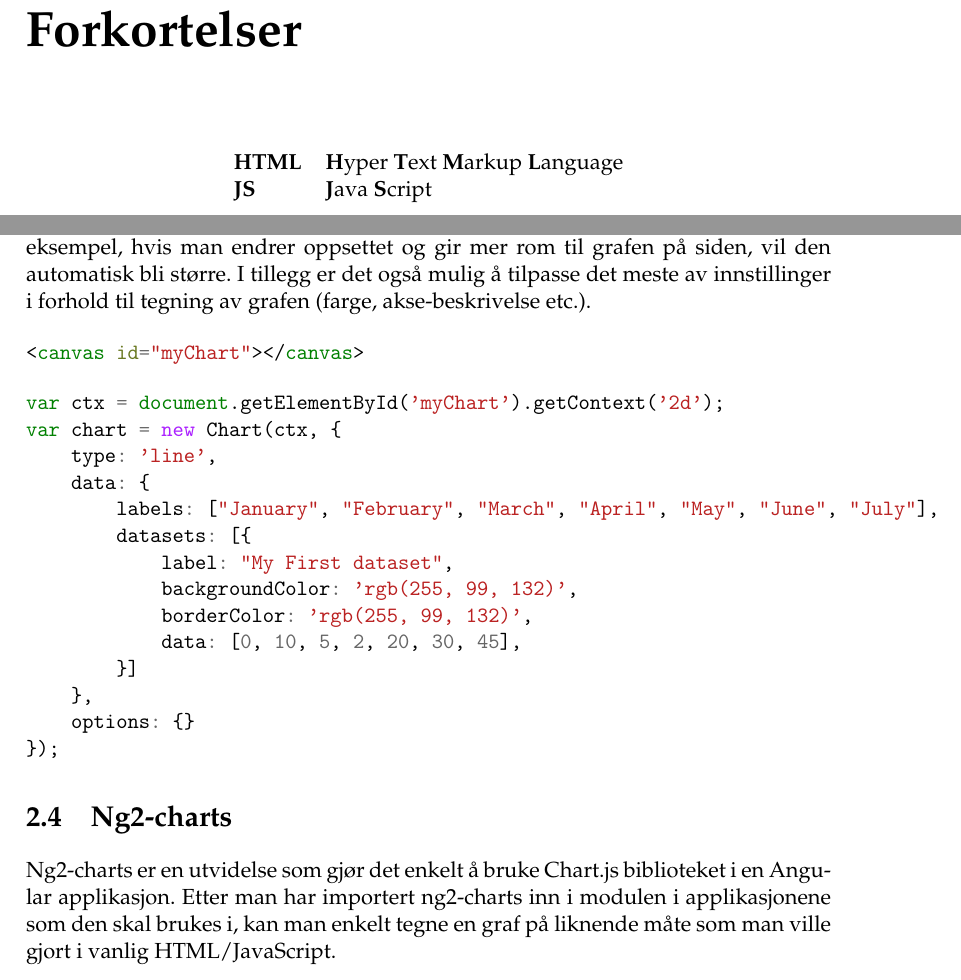
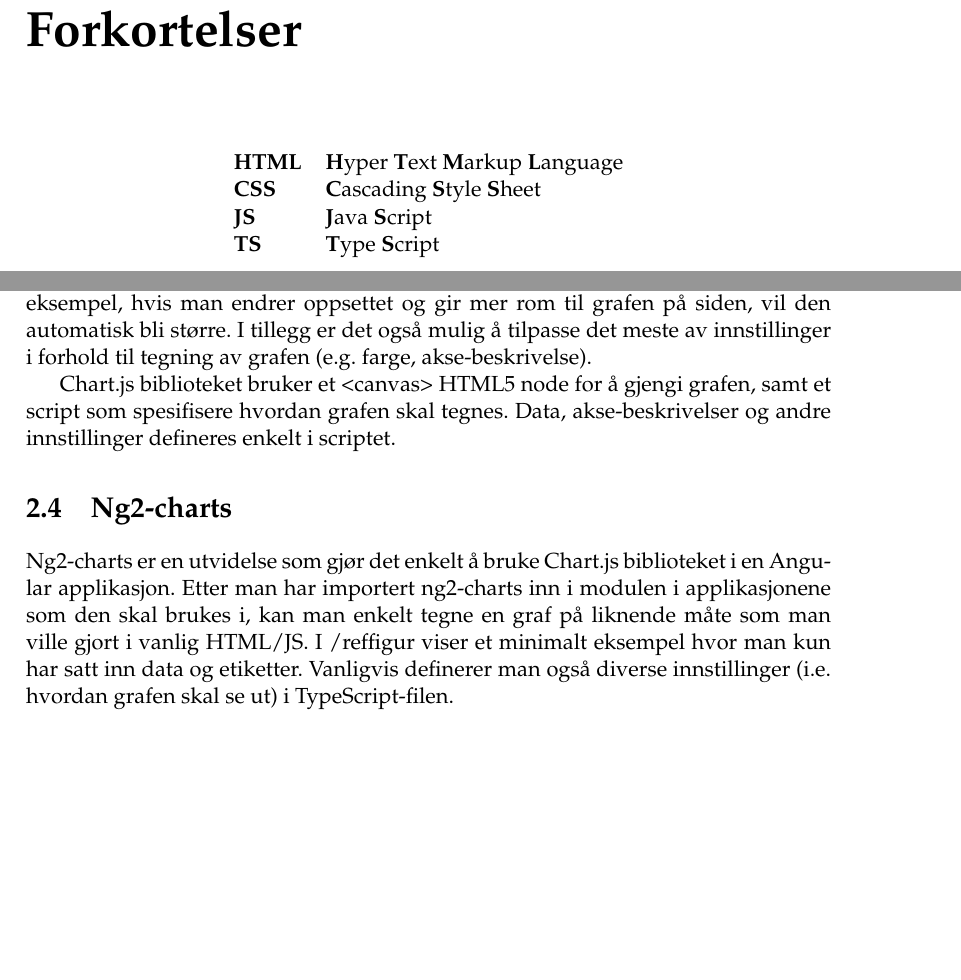
Before and after one commit to maattss/bachelor-thesis-brush-editor, a LaTeX thesis (main.tex, which reads Kapittel/2Teori.tex): two parts of pages 13 and 17 of 29 before the commit and two parts of pages 15 and 19 of 31 after it, joined at a grey line, cut so that both start at the same text, the shorter picture padded with empty space. Compiled offline with pdfLaTeX.

Commit message:
Updates from ShareLaTeX

```diff
--- a/Kapittel/2Teori.tex
+++ b/Kapittel/2Teori.tex
@@ -9,30 +9,15 @@
 \subsection{Node.js}
 
 \section{Chart.js}
-Chart.js er et «open source»-bibliotek som gjør det enkelt å visualisere data i grafer ved hjelp av JavaScript. Etter man har definert hvilken type graf og hvilke data man skal ha i grafen vil biblioteket sørge for at grafen ser bra ut og alltid er lesbar. For eksempel, hvis man endrer oppsettet og gir mer rom til grafen på siden, vil den automatisk bli større. I tillegg er det også mulig å tilpasse det meste av innstillinger i forhold til tegning av grafen (farge, akse-beskrivelse etc.).
+Chart.js er et «open source»-bibliotek som gjør det enkelt å visualisere data i grafer ved hjelp av JavaScript. Etter man har definert hvilken type graf og hvilke data man skal ha i grafen vil biblioteket sørge for at grafen ser bra ut og alltid er lesbar. For eksempel, hvis man endrer oppsettet og gir mer rom til grafen på siden, vil den automatisk bli større. I tillegg er det også mulig å tilpasse det meste av innstillinger i forhold til tegning av grafen (e.g. farge, akse-beskrivelse).
 
-\begin{minted}{html}
-<canvas id="myChart"></canvas>
-\end{minted}
+Chart.js biblioteket bruker et <canvas> HTML5 node for å gjengi grafen, samt et script som spesifisere hvordan grafen skal tegnes. Data, akse-beskrivelser og andre innstillinger defineres enkelt i scriptet.
 
-\begin{minted}{javascript}
-var ctx = document.getElementById('myChart').getContext('2d');
-var chart = new Chart(ctx, {
-    type: 'line',
-    data: {
-        labels: ["January", "February", "March", "April", "May", "June", "July"],
-        datasets: [{
-            label: "My First dataset",
-            backgroundColor: 'rgb(255, 99, 132)',
-            borderColor: 'rgb(255, 99, 132)',
-            data: [0, 10, 5, 2, 20, 30, 45],
-        }]
-    },
-    options: {}
-});
-\end{minted}
 \section{Ng2-charts}
-Ng2-charts er en utvidelse som gjør det enkelt å bruke Chart.js biblioteket i en Angular applikasjon. Etter man har importert ng2-charts inn i modulen i applikasjonene som den skal brukes i, kan man enkelt tegne en graf på liknende måte som man ville gjort i vanlig HTML/JavaScript.
+Ng2-charts er en utvidelse som gjør det enkelt å bruke Chart.js biblioteket i en Angular applikasjon. Etter man har importert ng2-charts inn i modulen i applikasjonene som den skal brukes i, kan man enkelt tegne en graf på liknende måte som man ville gjort i vanlig HTML/JS. I /ref{figur} viser et minimalt eksempel hvor man kun har satt inn data og etiketter.  Vanligvis definerer man også diverse innstillinger (i.e. hvordan grafen skal se ut) i TypeScript-filen.
+
+%Importing code from file
+\begin{listing}[ht]
 \begin{minted}{java}
 <canvas
       baseChart
@@ -40,5 +25,3 @@
       [datasets]="chartData"
       [labels]="chartLabels"
       [options]="chartOptions"
-      [legend]="true"
-      (chartClick)="onChartClick($event)">
--- a/main.tex
+++ b/main.tex
@@ -41,10 +41,11 @@
 \usepackage[utf8]{inputenc} % Required for inputting international characters
 \usepackage[T1]{fontenc} % Output font encoding for international characters
 
-% \usepackage{listings} Can be used for listing of code
-
-
 \usepackage{minted}  % Used for listing of code
+\usemintedstyle{borland} % Minted style
+%\usepackage{listings} % Used for listing of code
+%\renewcommand{\lstlistingname}{Algorithm}% Listing -> Algorithm
+%\renewcommand{\lstlistlistingname}{List of \lstlistingname s}% List of Listings -> List of Algorithms
 
 \usepackage{dirtytalk} % Used for quotation
 
@@ -226,7 +229,9 @@
 \begin{abbreviations}{ll} % Include a list of abbreviations (a table of two columns)
 
 \textbf{HTML} & \textbf{H}yper \textbf{T}ext \textbf{M}arkup \textbf{L}anguage\\
+\textbf{CSS} & \textbf{C}ascading \textbf{S}tyle \textbf{S}heet\\
 \textbf{JS} & \textbf{J}ava \textbf{S}cript\\
+\textbf{TS} & \textbf{T}ype \textbf{S}cript\\
 
 \end{abbreviations}
 
```
Also changed, not shown: Kapittel/2Teori.tex (27 more changed lines), main.tex (4 more changed lines).
